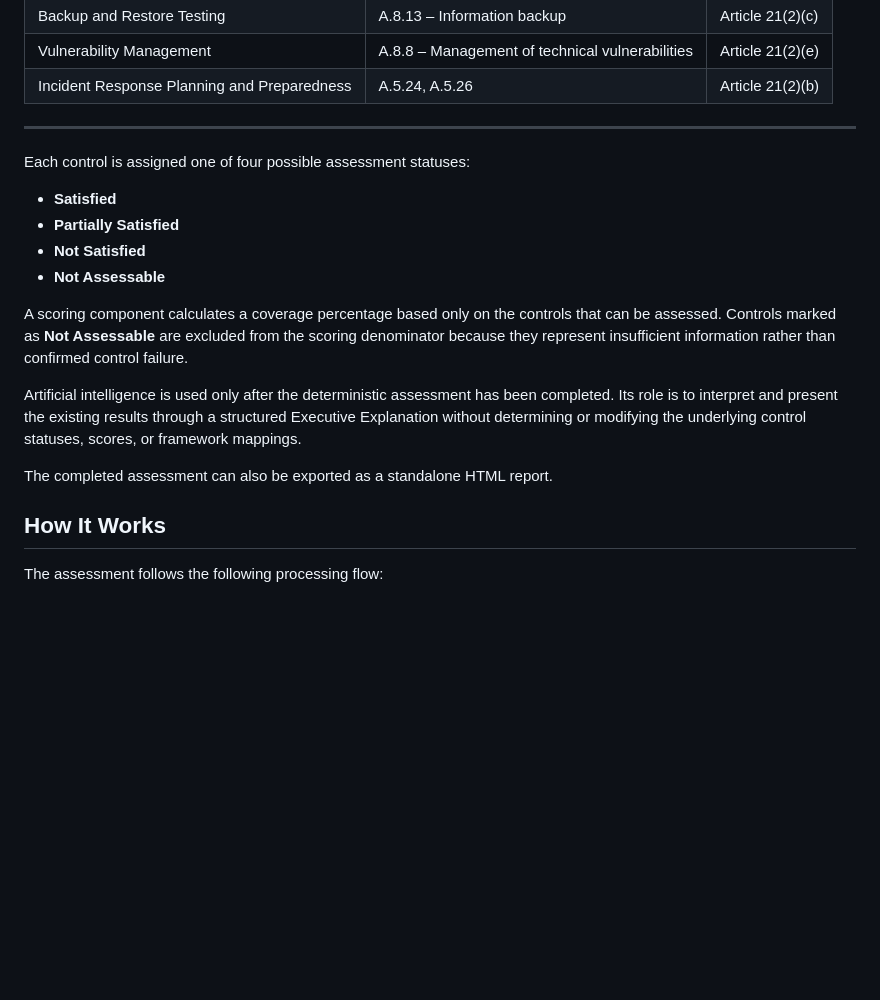
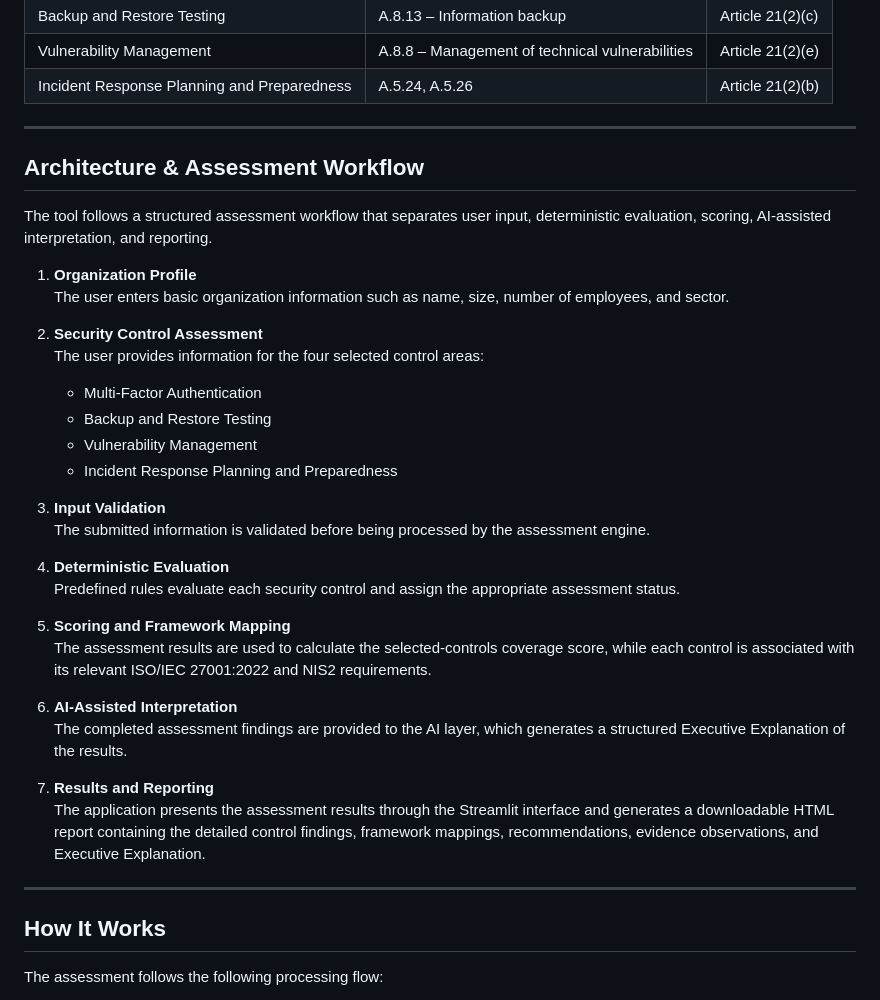
Before and after one commit to RakipGit/AI-Assisted-Compliance-Assessment-Tool, a Markdown page: README.md, the part around the change. GitHub-like rendering; blank space fills up the shorter version.

```diff
--- a/README.md
+++ b/README.md
@@ -28,18 +28,37 @@ Based on the information provided by the user, each control is assigned one of f
 
 ---
 
-Each control is assigned one of four possible assessment statuses:
+## Architecture & Assessment Workflow
 
-- **Satisfied**
-- **Partially Satisfied**
-- **Not Satisfied**
-- **Not Assessable**
+The tool follows a structured assessment workflow that separates user input, deterministic evaluation, scoring, AI-assisted interpretation, and reporting.
 
-A scoring component calculates a coverage percentage based only on the controls that can be assessed. Controls marked as **Not Assessable** are excluded from the scoring denominator because they represent insufficient information rather than confirmed control failure.
+1. **Organization Profile**
+   The user enters basic organization information such as name, size, number of employees, and sector.
 
-Artificial intelligence is used only after the deterministic assessment has been completed. Its role is to interpret and present the existing results through a structured Executive Explanation without determining or modifying the underlying control statuses, scores, or framework mappings.
+2. **Security Control Assessment**
+   The user provides information for the four selected control areas:
+   - Multi-Factor Authentication
+   - Backup and Restore Testing
+   - Vulnerability Management
+   - Incident Response Planning and Preparedness
 
-The completed assessment can also be exported as a standalone HTML report.
+3. **Input Validation**
+   The submitted information is validated before being processed by the assessment engine.
+
+4. **Deterministic Evaluation**
+   Predefined rules evaluate each security control and assign the appropriate assessment status.
+
+5. **Scoring and Framework Mapping**
+   The assessment results are used to calculate the selected-controls coverage score, while each control is associated with its relevant ISO/IEC 27001:2022 and NIS2 requirements.
+
+6. **AI-Assisted Interpretation**
+   The completed assessment findings are provided to the AI layer, which generates a structured Executive Explanation of the results.
+
+7. **Results and Reporting**
+   The application presents the assessment results through the Streamlit interface and generates a downloadable HTML report containing the detailed control findings, framework mappings, recommendations, evidence observations, and Executive Explanation.
+
+
+---
 
 ## How It Works
 
```
